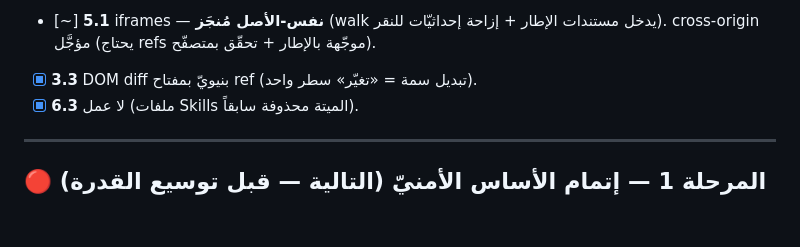
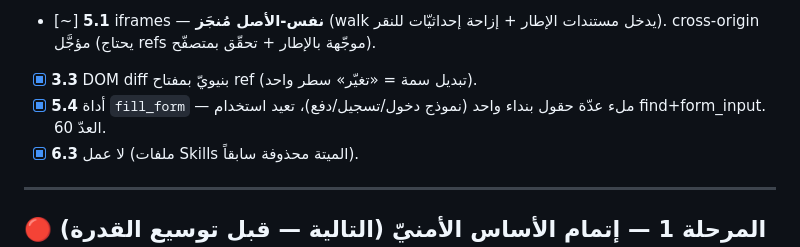
Before and after one commit to alfifix10/claude-companion, a Markdown page: ROADMAP.md, the part around the change. Rendered like a GitHub page; blank space fills up the shorter version.

Commit message:
docs: mark fill_form [5.4] done
Co-Authored-By: Claude Opus 4.8 <noreply@anthropic.com>

```diff
--- a/ROADMAP.md
+++ b/ROADMAP.md
@@ -49,6 +49,7 @@
 - [x] **C1 (4.1)** أثر الأفعال عبر الأدوار — `toolActions` تُحفظ + أثر `[did: …]` يُحقَن في history فيتذكّر الوكيل ما فعله (`action-trace.ts`, 7 اختبارات).
 - [~] **5.1** iframes — **نفس-الأصل مُنجَز** (walk يدخل مستندات الإطار + إزاحة إحداثيّات للنقر). cross-origin مؤجَّل (يحتاج refs موجّهة بالإطار + تحقّق بمتصفّح).
 - [x] **3.3** DOM diff بنيويّ بمفتاح ref (تبديل سمة = «تغيّر» سطر واحد).
+- [x] **5.4** أداة `fill_form` — ملء عدّة حقول بنداء واحد (نموذج دخول/تسجيل/دفع)، تعيد استخدام find+form_input. العدّ 60.
 - [x] **6.3** لا عمل (ملفات Skills الميتة محذوفة سابقاً).
 
 ---
```
